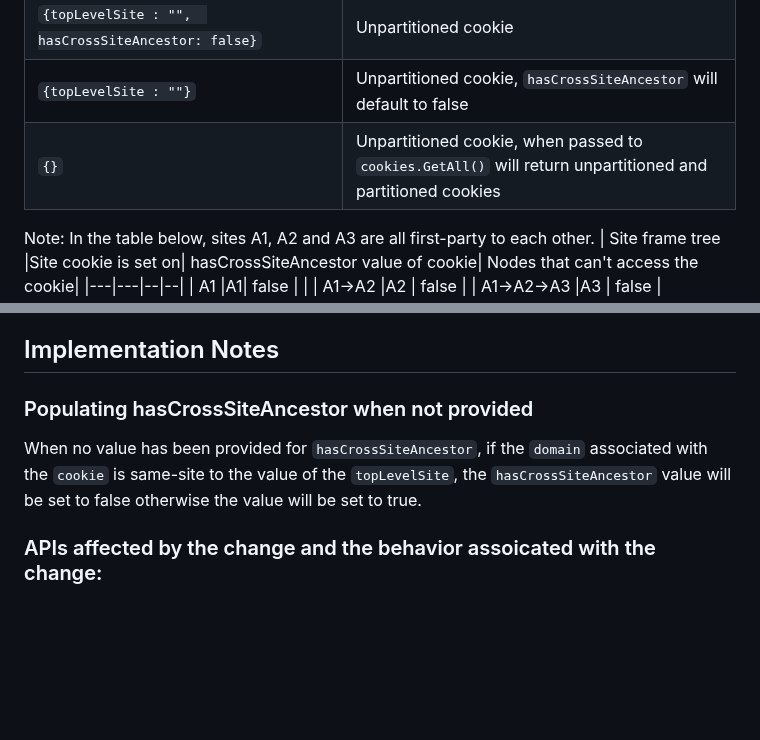
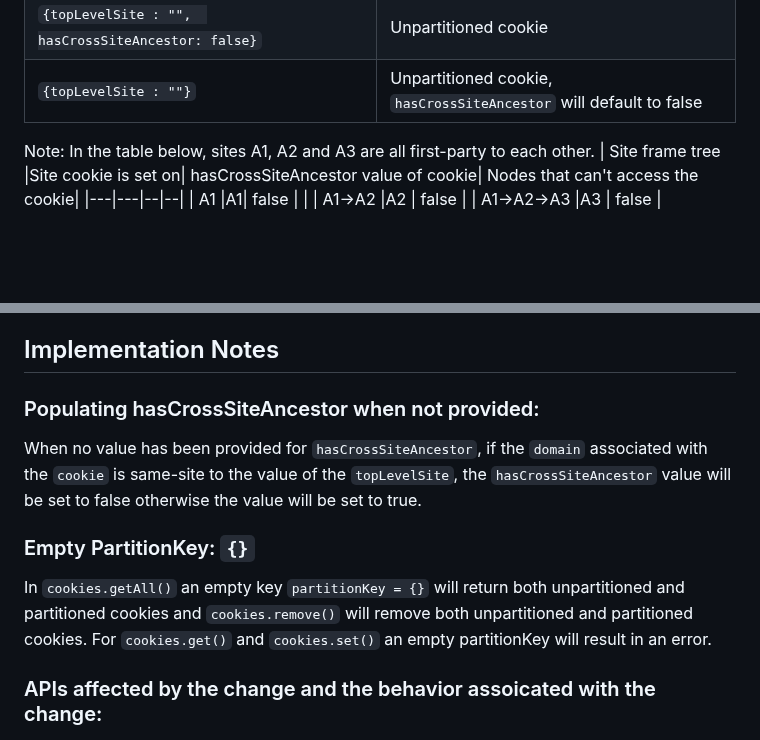
Before and after one commit to w3c/webextensions, a Markdown page: proposals/hasCrossSiteAncestor.md, 2 parts joined by grey strips. Drawn GitHub-style; blank space fills up the shorter version.

Commit message:
Update hasCrossSiteAncestor.md
Clarify language surrounding the empty partitionKey

```diff
--- a/proposals/hasCrossSiteAncestor.md
+++ b/proposals/hasCrossSiteAncestor.md
@@ -22,7 +22,6 @@ A `hasCrossSiteAncestor` value can only be validated if the `partitionKey` has a
 |`{topLevelSite : "https://example.com"}`| Partitioned cookie, `hasCrossSiteAncestor` will be calculated by the browser|
 |`{topLevelSite : "",  hasCrossSiteAncestor: false}`| Unpartitioned cookie|
 |`{topLevelSite : ""}`| Unpartitioned cookie, `hasCrossSiteAncestor` will default to false|
-|`{}`| Unpartitioned cookie, when passed to `cookies.GetAll()` will return unpartitioned and partitioned cookies|
 
 Note: In the table below, sites A1, A2 and A3 are all first-party to each other.
 | Site frame tree |Site cookie is set on| hasCrossSiteAncestor value of cookie| Nodes that can't access the cookie|
@@ -136,8 +135,11 @@ The APIs being expanded to include the `hasCrossSiteAncestor` boolean are specif
 
 ## Implementation Notes
 
-### Populating hasCrossSiteAncestor when not provided
+### Populating hasCrossSiteAncestor when not provided:
 When no value has been provided for `hasCrossSiteAncestor`, if the `domain` associated with the `cookie` is same-site to the value of the `topLevelSite`, the `hasCrossSiteAncestor` value will be set to false otherwise the value will be set to true.
+
+### Empty PartitionKey: `{}`
+In `cookies.getAll()` an empty key `partitionKey = {}` will return both unpartitioned and partitioned cookies and `cookies.remove()` will remove both unpartitioned and partitioned cookies. For `cookies.get()` and `cookies.set()` an empty partitionKey will result in an error.
 
 ### APIs affected by the change and the behavior assoicated with the change:
 
```
